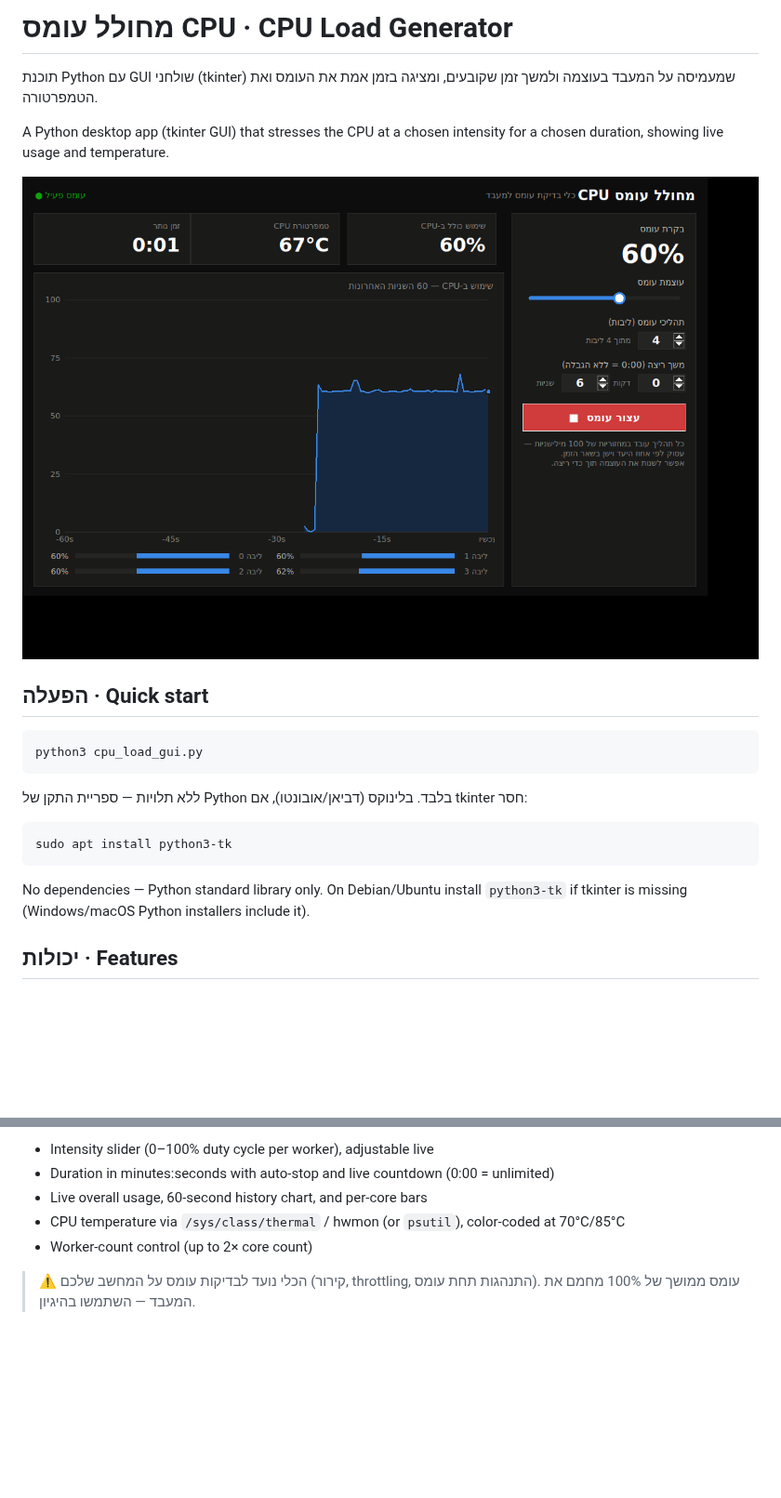
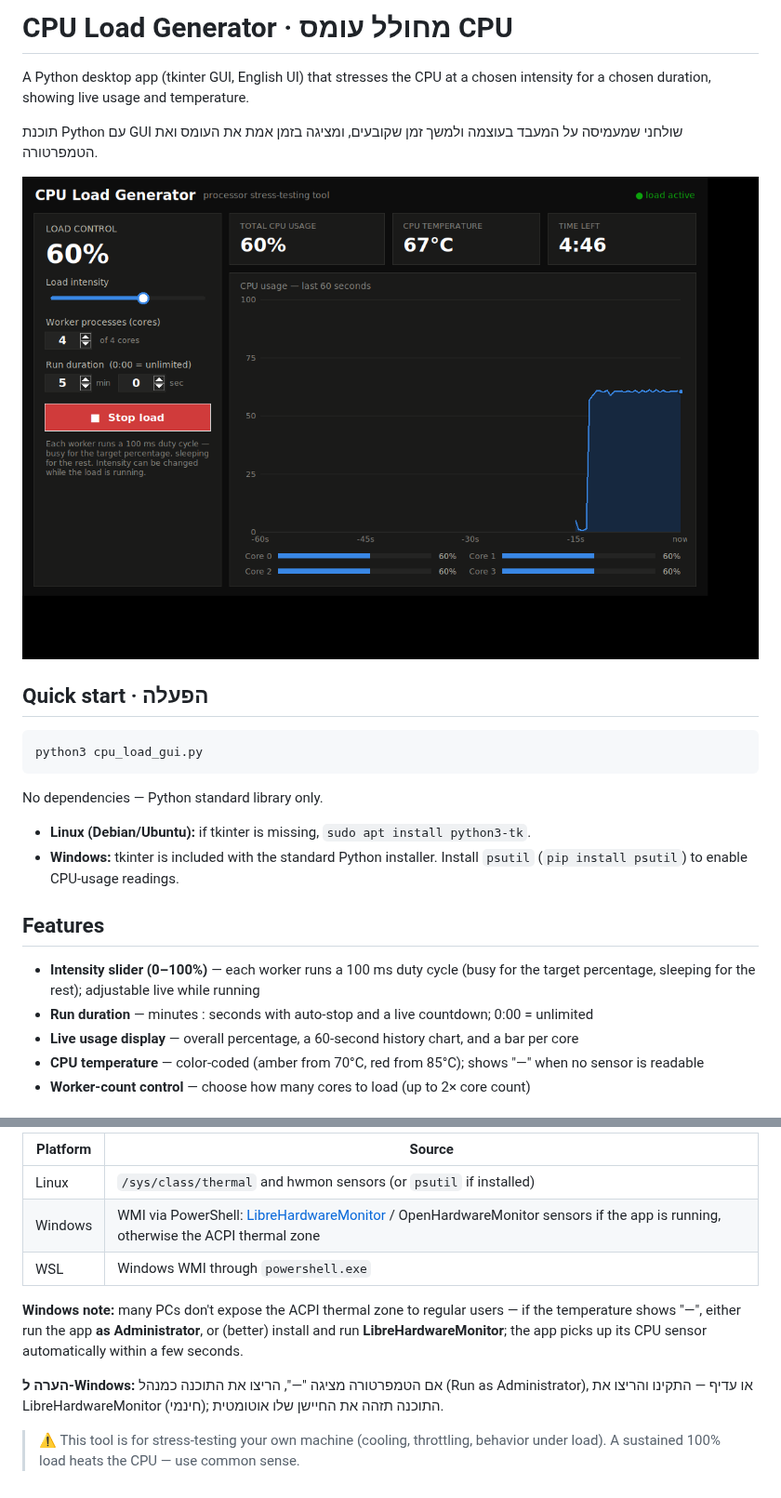
Before and after one commit to oded2741z-glitch/claude, a Markdown page: README.md, 2 parts joined by grey strips. Shown at 93% size. Rendered like a GitHub page; pictures changed too: docs/screenshot.png; blank space fills up the shorter version.

Commit message:
Switch UI to English and add Windows temperature support
- Full English UI (LTR layout, controls on the left); removes the
  Hebrew bidi workaround, which double-reversed on Windows where Tk
  renders Hebrew natively
- Windows/WSL temperature via PowerShell WMI: LibreHardwareMonitor /
  OpenHardwareMonitor sensors when available, ACPI thermal zone as
  fallback; polled every 4s to keep PowerShell cost off the UI
- Handles comma decimal separators from localized PowerShell output
- README documents per-platform temperature sources and the
  run-as-Administrator / LibreHardwareMonitor note for Windows

Co-Authored-By: Claude Fable 5 <noreply@anthropic.com>
Claude-Session: https://claude.ai/code/session_01XEwZKa1cMo7zE76kATrkZJ

````diff
--- a/README.md
+++ b/README.md
@@ -1,24 +1,27 @@
-# מחולל עומס CPU · CPU Load Generator
+# CPU Load Generator · מחולל עומס CPU
 
-תוכנת Python עם GUI שולחני (tkinter) שמעמיסה על המעבד בעוצמה ולמשך זמן שקובעים, ומציגה בזמן אמת את העומס ואת הטמפרטורה.
+A Python desktop app (tkinter GUI, English UI) that stresses the CPU at a chosen intensity for a chosen duration, showing live usage and temperature.
 
-A Python desktop app (tkinter GUI) that stresses the CPU at a chosen intensity for a chosen duration, showing live usage and temperature.
+תוכנת Python עם GUI שולחני שמעמיסה על המעבד בעוצמה ולמשך זמן שקובעים, ומציגה בזמן אמת את העומס ואת הטמפרטורה.
 
 ![screenshot](docs/screenshot.png)
 
-## הפעלה · Quick start
+## Quick start · הפעלה
 
 ```bash
 python3 cpu_load_gui.py
 ```
 
-ללא תלויות — ספריית התקן של Python בלבד. בלינוקס (דביאן/אובונטו), אם tkinter חסר:
+No dependencies — Python standard library only.
 
-```bash
-sudo apt install python3-tk
-```
+- **Linux (Debian/Ubuntu):** if tkinter is missing, `sudo apt install python3-tk`.
+- **Windows:** tkinter is included with the standard Python installer. Install `psutil` (`pip install psutil`) to enable CPU-usage readings.
 
-No dependencies — Python standard library only. On Debian/Ubuntu install `python3-tk` if tkinter is missing (Windows/macOS Python installers include it).
+## Features
 
-## יכולות · Features
+* **Intensity slider (0–100%)** — each worker runs a 100 ms duty cycle (busy for the target percentage, sleeping for the rest); adjustable live while running
+* **Run duration** — minutes : seconds with auto-stop and a live countdown; 0:00 = unlimited
+* **Live usage display** — overall percentage, a 60-second history chart, and a bar per core
+* **CPU temperature** — color-coded (amber from 70°C, red from 85°C); shows "—" when no sensor is readable
+* **Worker-count control** — choose how many cores to load (up to 2× core count)
 
@@ -30,8 +29,12 @@ No dependencies — Python standard library only. On Debian/Ubuntu install `pyth
 
-* Intensity slider (0–100% duty cycle per worker), adjustable live
-* Duration in minutes:seconds with auto-stop and live countdown (0:00 = unlimited)
-* Live overall usage, 60-second history chart, and per-core bars
-* CPU temperature via `/sys/class/thermal` / hwmon (or `psutil`), color-coded at 70°C/85°C
-* Worker-count control (up to 2× core count)
+| Platform | Source |
+|---|---|
+| Linux | `/sys/class/thermal` and hwmon sensors (or `psutil` if installed) |
+| Windows | WMI via PowerShell: [LibreHardwareMonitor](https://github.com/LibreHardwareMonitor/LibreHardwareMonitor) / OpenHardwareMonitor sensors if the app is running, otherwise the ACPI thermal zone |
+| WSL | Windows WMI through `powershell.exe` |
 
-> ⚠️ הכלי נועד לבדיקות עומס על המחשב שלכם (קירור, throttling, התנהגות תחת עומס). עומס ממושך של 100% מחמם את המעבד — השתמשו בהיגיון.
+**Windows note:** many PCs don't expose the ACPI thermal zone to regular users — if the temperature shows "—", either run the app **as Administrator**, or (better) install and run **LibreHardwareMonitor**; the app picks up its CPU sensor automatically within a few seconds.
+
+**הערה ל-Windows:** אם הטמפרטורה מציגה "—", הריצו את התוכנה כמנהל (Run as Administrator), או עדיף — התקינו והריצו את LibreHardwareMonitor (חינמי); התוכנה תזהה את החיישן שלו אוטומטית.
+
+> ⚠️ This tool is for stress-testing your own machine (cooling, throttling, behavior under load). A sustained 100% load heats the CPU — use common sense.
````
Also changed, not shown: other parts of README.md (+1 -5 lines), 1 other file.
